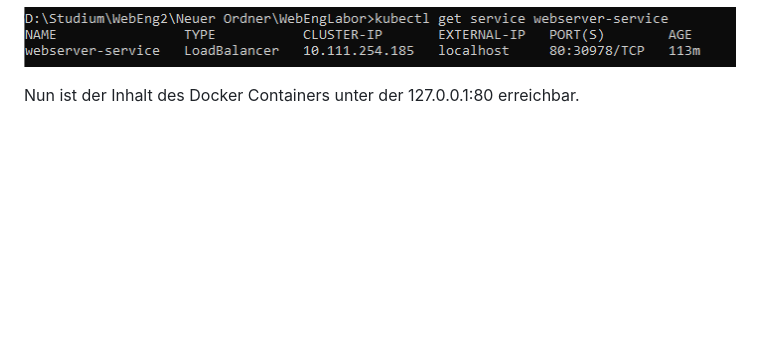
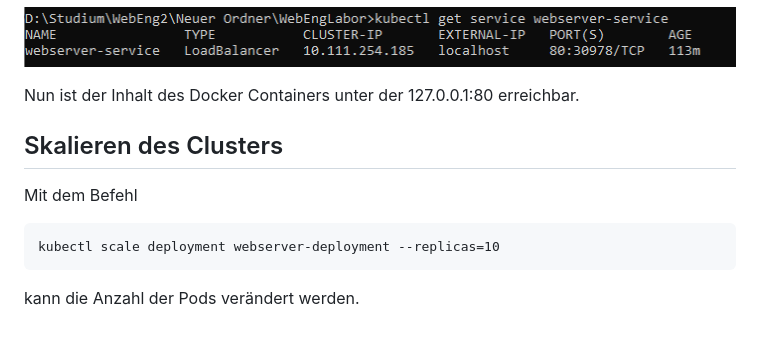
Before and after one commit to 10Jones/WebEngLabor, a Markdown page: README.md, the part around the change. Rendered like a GitHub page; blank space fills up the shorter version.

Commit message:
Update Kubernetes

````diff
--- a/README.md
+++ b/README.md
@@ -251,3 +251,12 @@ kubectl get service webserver-service
 ![Alt-Text](./externalIp.png)
 
 Nun ist der Inhalt des Docker Containers unter der 127.0.0.1:80 erreichbar.
+
+## Skalieren des Clusters
+
+Mit dem Befehl
+```
+kubectl scale deployment webserver-deployment --replicas=10
+```
+
+kann die Anzahl der Pods verändert werden.
````
